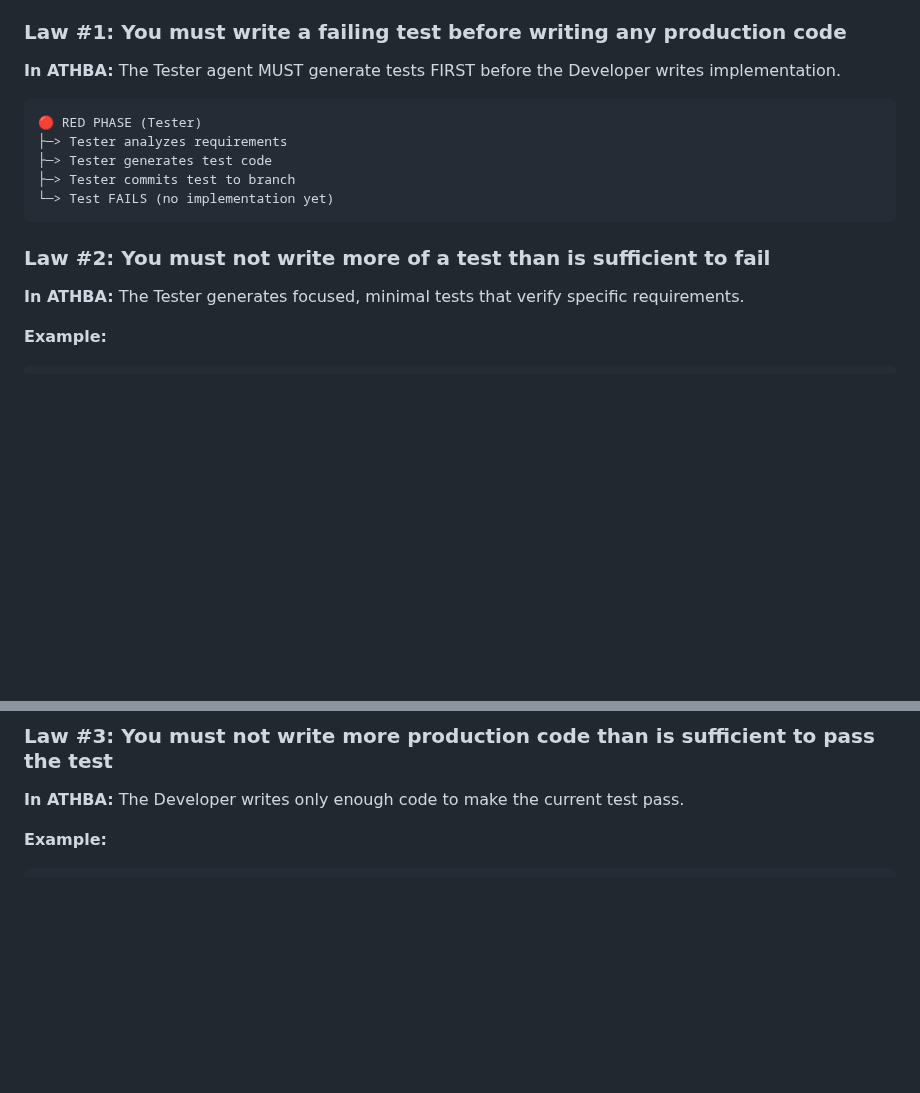
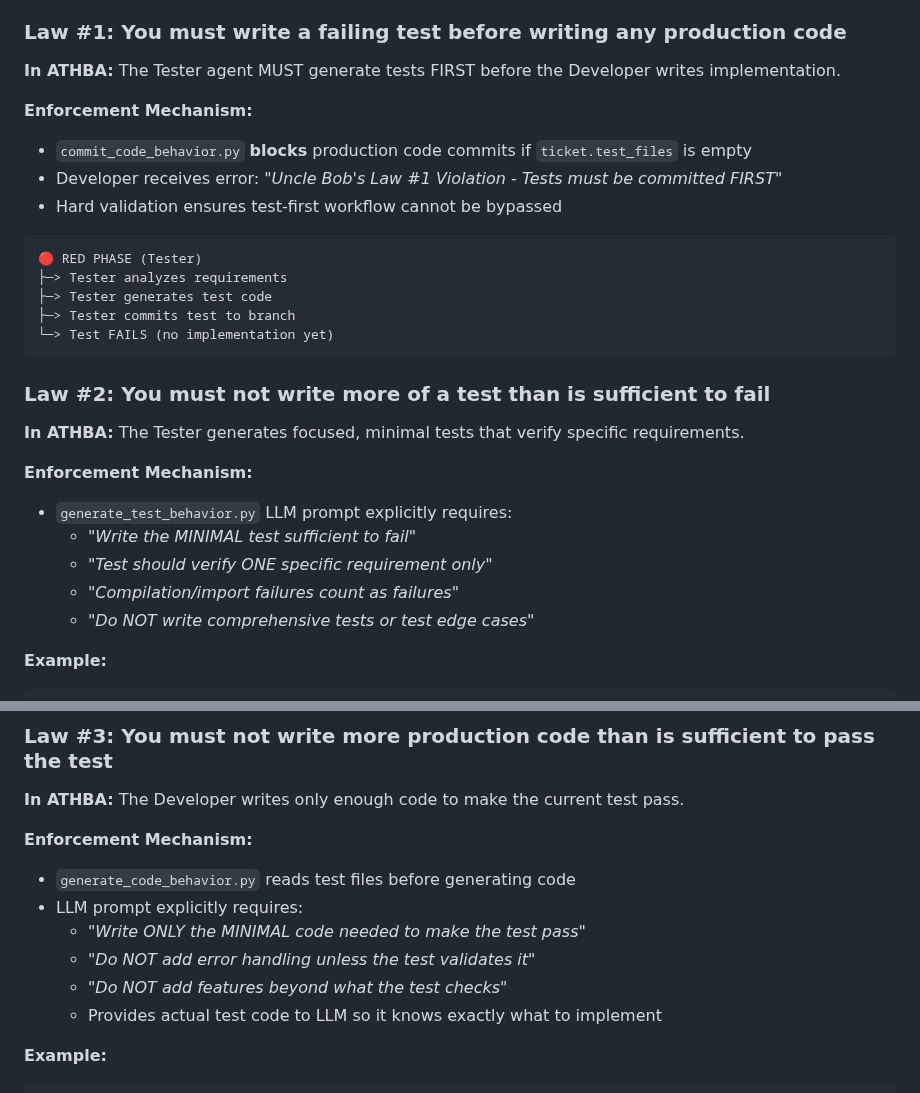
Before and after one commit to Tommyboyjedi/ATHBA, a Markdown page: docs/TDD_WORKFLOW.md, 2 parts joined by grey strips. GitHub-like rendering; blank space fills up the shorter version.

Commit message:
Update TDD_WORKFLOW.md to document enforcement mechanisms
Co-authored-by: Tommyboyjedi <35659840+Tommyboyjedi@users.noreply.github.com>
Agent-Logs-Url: https://github.com/Tommyboyjedi/ATHBA/sessions/11cb678e-3fcf-40db-a805-3dc1dbfa9f1a

````diff
--- a/docs/TDD_WORKFLOW.md
+++ b/docs/TDD_WORKFLOW.md
@@ -19,6 +19,11 @@ ATHBA strictly enforces Robert C. Martin's (Uncle Bob) **Three Laws of TDD**:
 
 **In ATHBA:** The Tester agent MUST generate tests FIRST before the Developer writes implementation.
 
+**Enforcement Mechanism:**
+- `commit_code_behavior.py` **blocks** production code commits if `ticket.test_files` is empty
+- Developer receives error: _"Uncle Bob's Law #1 Violation - Tests must be committed FIRST"_
+- Hard validation ensures test-first workflow cannot be bypassed
+
 ```
 🔴 RED PHASE (Tester)
 ├─> Tester analyzes requirements
@@ -30,6 +35,13 @@ ATHBA strictly enforces Robert C. Martin's (Uncle Bob) **Three Laws of TDD**:
 ### Law #2: You must not write more of a test than is sufficient to fail
 
 **In ATHBA:** The Tester generates focused, minimal tests that verify specific requirements.
+
+**Enforcement Mechanism:**
+- `generate_test_behavior.py` LLM prompt explicitly requires:
+  - _"Write the MINIMAL test sufficient to fail"_
+  - _"Test should verify ONE specific requirement only"_
+  - _"Compilation/import failures count as failures"_
+  - _"Do NOT write comprehensive tests or test edge cases"_
 
 **Example:**
 ```python
@@ -47,6 +59,14 @@ def test_entire_authentication_system():
 ### Law #3: You must not write more production code than is sufficient to pass the test
 
 **In ATHBA:** The Developer writes only enough code to make the current test pass.
+
+**Enforcement Mechanism:**
+- `generate_code_behavior.py` reads test files before generating code
+- LLM prompt explicitly requires:
+  - _"Write ONLY the MINIMAL code needed to make the test pass"_
+  - _"Do NOT add error handling unless the test validates it"_
+  - _"Do NOT add features beyond what the test checks"_
+  - Provides actual test code to LLM so it knows exactly what to implement
 
 **Example:**
 ```python
````
